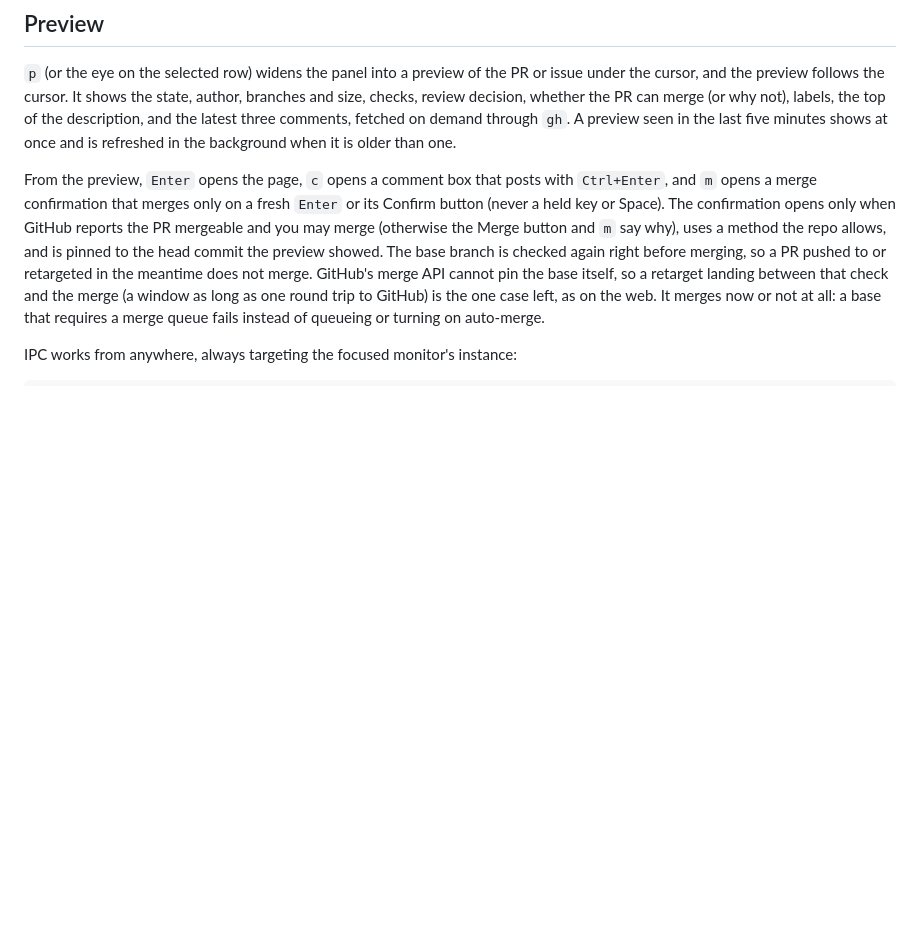
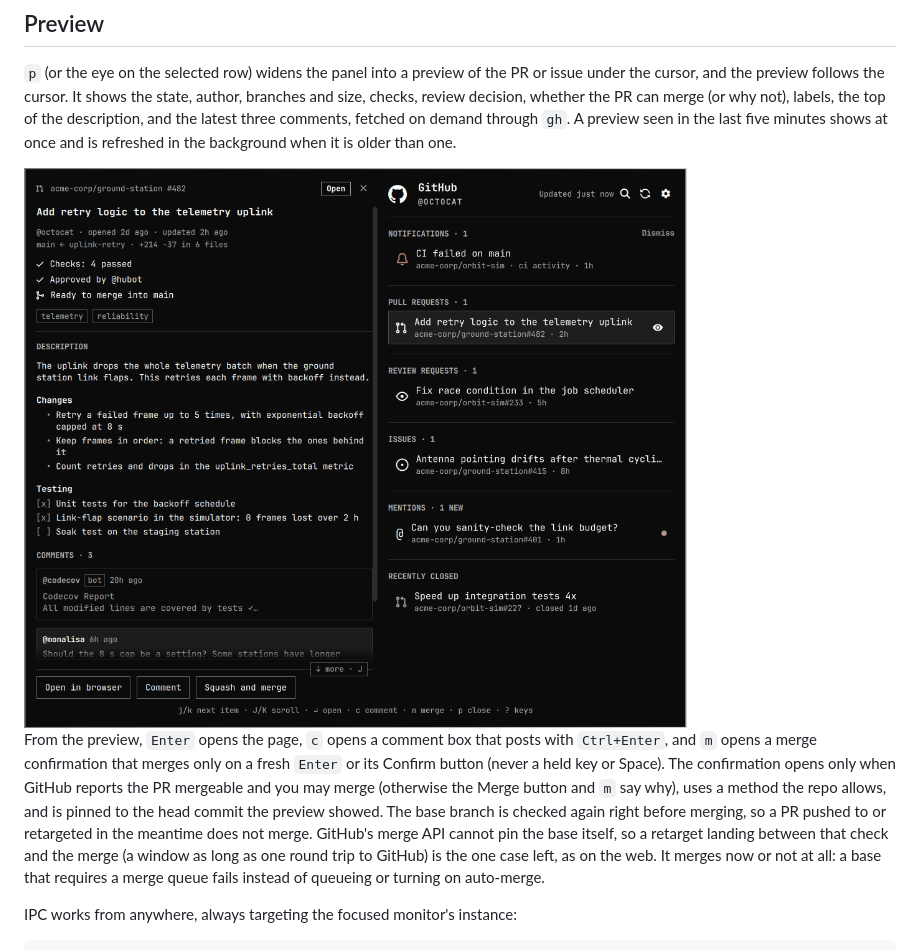
Before and after one commit to viniciusfnery/omarchy-github-inbox, a Markdown page: README.md, the part around the change. GitHub-like rendering; pictures changed too: screenshot-preview.png (added); blank space fills up the shorter version.

Commit message:
Show the preview in the README

```diff
--- a/README.md
+++ b/README.md
@@ -55,6 +55,8 @@ PR can merge (or why not), labels, the top of the description, and the
 latest three comments, fetched on demand through `gh`. A preview seen in
 the last five minutes shows at once and is refreshed in the background
 when it is older than one.
+
+<img src="screenshot-preview.png" width="760" alt="GitHub Inbox preview of an approved PR beside the list: checks, review, merge status, labels, the description with its task list, comment cards, and the Open, Comment and Squash and merge buttons">
 
 From the preview, `Enter` opens the page, `c` opens a comment box that posts
 with `Ctrl+Enter`, and `m` opens a merge confirmation that merges only on a
```
